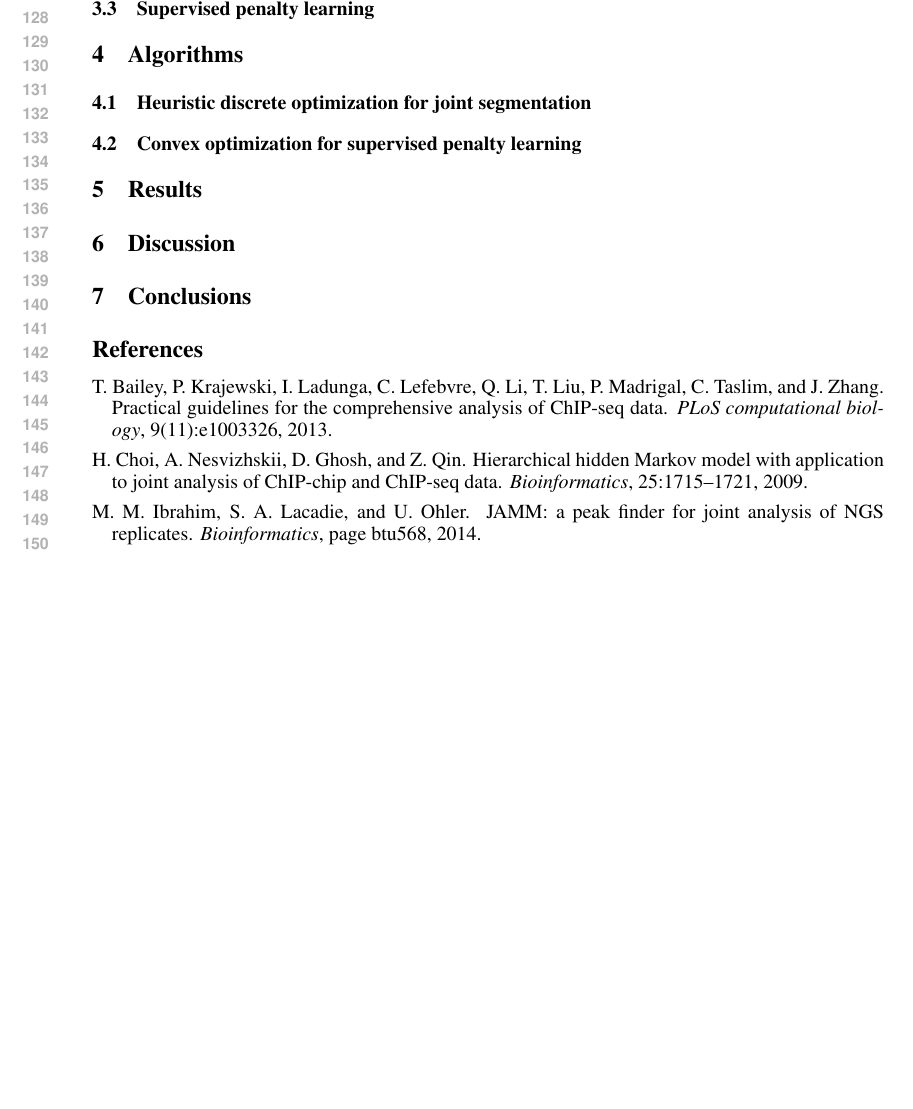
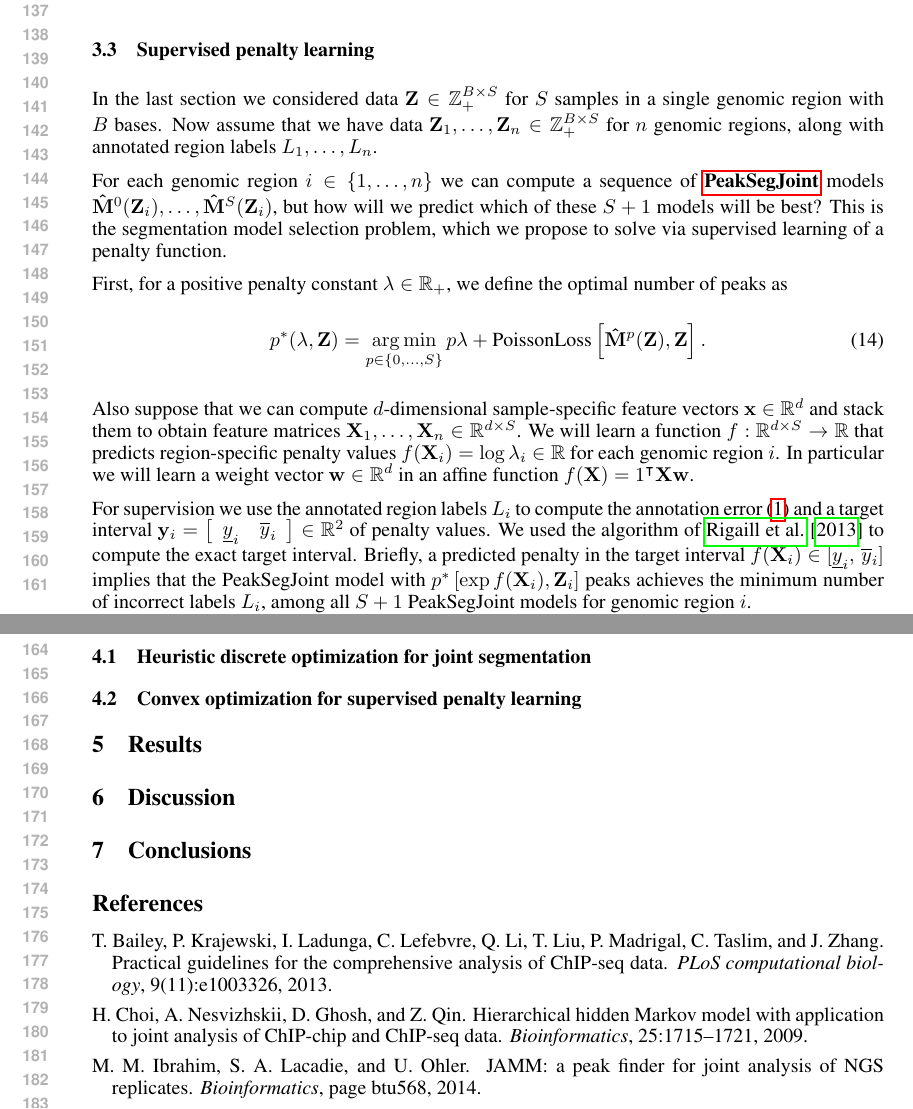
Before and after one commit to tdhock/PeakSegJoint-paper, a LaTeX paper (HOCKING-PeakSegJoint-paper.tex): part of page 3 of 3 before the commit and two parts of pages 3 and 4 of 4 after it, the two joined at a grey line, cut so that both start at the same text, the shorter picture padded with empty space. Compiled offline with pdfLaTeX.

Commit message:
discuss target interval

```diff
--- a/HOCKING-PeakSegJoint-paper.tex
+++ b/HOCKING-PeakSegJoint-paper.tex
@@ -247,6 +269,66 @@ TODO: explain.
 
 \subsection{Supervised penalty learning}
 
+In the last section we considered data $\mathbf Z\in\ZZ_+^{B\times S}$
+for $S$ samples in a single genomic region with $B$ bases. Now assume
+that we have data $\mathbf Z_1,\dots, \mathbf Z_n\in\ZZ_+^{B\times S}$
+for $n$ genomic regions, along with annotated region labels
+$L_1,\dots, L_n$.
+
+For each genomic region $i\in\{1,\dots,n\}$ we can compute a sequence
+of \ref{PeakSegJoint} models $\mathbf{\hat M}^0(\mathbf Z_i),\dots,
+\mathbf{\hat M}^S(\mathbf Z_i)$, but how will we predict which of
+these $S+1$ models will be best?
+% in terms of the test annotated region labels $L_i$?
+This is the segmentation model selection problem, which we propose to
+solve via supervised learning of a penalty function.
+
+First, for a positive penalty constant $\lambda\in\RR_+$, we define
+the optimal number of peaks as
+\begin{equation}
+  \label{eq:optimal_segments}
+  p^*(\lambda, \mathbf Z) =
+  \argmin_{p\in\{0, \dots, S\}}
+  p \lambda +
+  \text{PoissonLoss}\left[
+    \mathbf{\hat M}^p(\mathbf Z),
+    \mathbf Z
+  \right].
+\end{equation}
+Also suppose that we can compute $d$-dimensional sample-specific
+feature vectors $\mathbf x\in\RR^d$ and stack them to obtain feature
+matrices $\mathbf X_1,\dots, \mathbf X_n\in\RR^{d\times S}$. We will
+learn a function $f:\RR^{d\times S}\rightarrow\RR$ that predicts
+region-specific penalty values $f(\mathbf X_i) = \log \lambda_i\in\RR$
+for each genomic region $i$. In particular we will learn a weight
+vector $\mathbf w\in\RR^d$ in an affine function $f(\mathbf X) =
+1^\intercal \mathbf X \mathbf w$.
+
+For supervision we use the annotated region labels $L_i$ to compute
+the annotation error (\ref{eq:error}) and a target interval $\mathbf
+y_i = \left[
+  \begin{array}{cc}
+    \underline y_i & \overline y_i
+  \end{array}
+\right]\in\RR^2$ of penalty values. We used the algorithm of
+\citet{HOCKING-penalties} to compute the exact target interval.
+% The
+% target interval consists of the lower $\underline y_i$ and upper
+% $\overline y_i$ limits of the largest region of the $\log \lambda$
+% penalty space that has minimum error (\ref{eq:error}).
+Briefly,
+a predicted penalty in the target interval $f(\mathbf
+X_i)\in[\underline y_i,\, \overline y_i]$ implies that the
+PeakSegJoint model with $p^*\left[\exp f(\mathbf X_i), \mathbf
+  Z_i\right]$ peaks achieves the minimum number of incorrect labels
+$L_i$, among all $S+1$ PeakSegJoint models for genomic region $i$.
+%  $\exp f(\mathbf X_i)\in \argmin_\lambda
+% E\left[ \mathbf P\big( \mathbf{\hat M}^{p^*(\lambda, \mathbf
+%     Z)}(\mathbf Z) \big), L_i\right]$ (TODO: should we actually show
+% this equation or just use words?).
+
+
+
 \section{Algorithms}
 
 \subsection{Heuristic discrete optimization for joint segmentation}
```
Also changed, not shown: HOCKING-PeakSegJoint-paper.tex (38 more changed lines).
